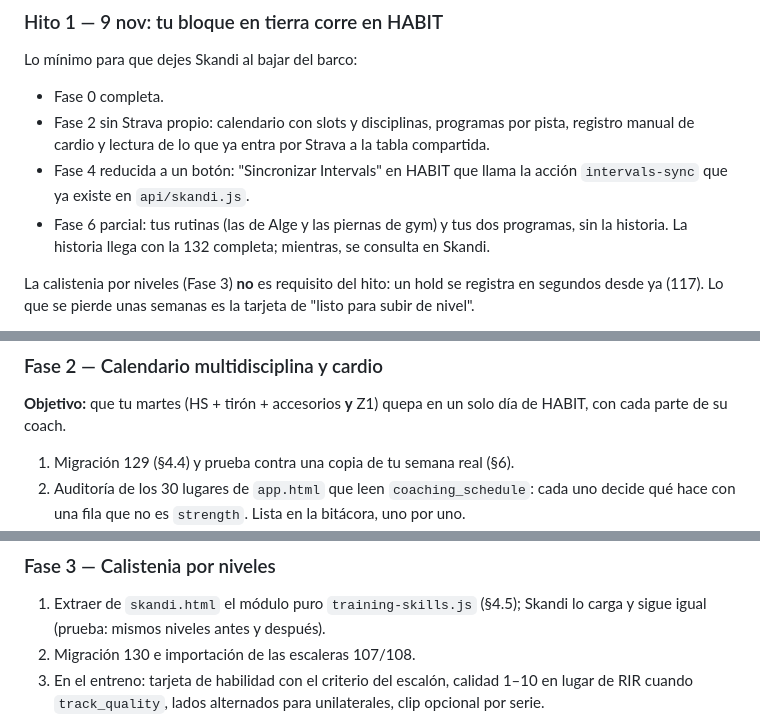
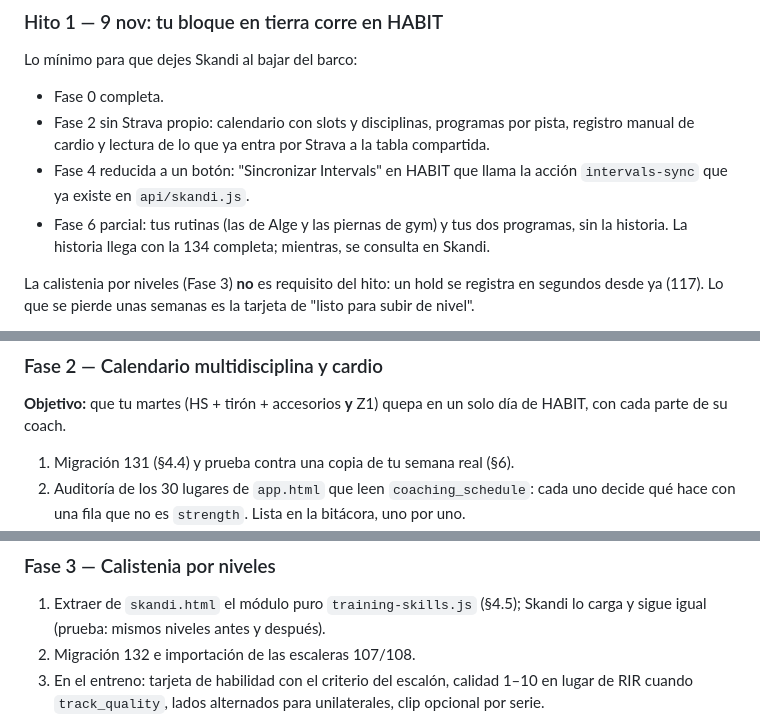
Before and after one commit to josephdpelayo/habit-pwa, a Markdown page: docs/HABIT_PARA_TODOS.md, 3 parts joined by grey strips. Rendered like a GitHub page.

```diff
--- a/docs/HABIT_PARA_TODOS.md
+++ b/docs/HABIT_PARA_TODOS.md
@@ -343,7 +343,7 @@ Lo mínimo para que dejes Skandi al bajar del barco:
 - Fase 4 reducida a un botón: "Sincronizar Intervals" en HABIT que llama la acción
   `intervals-sync` que ya existe en `api/skandi.js`.
 - Fase 6 parcial: tus rutinas (las de Alge y las piernas de gym) y tus dos programas, sin la
-  historia. La historia llega con la 132 completa; mientras, se consulta en Skandi.
+  historia. La historia llega con la 134 completa; mientras, se consulta en Skandi.
 
 La calistenia por niveles (Fase 3) **no** es requisito del hito: un hold se registra en segundos
 desde ya (117). Lo que se pierde unas semanas es la tarjeta de "listo para subir de nivel".
@@ -407,7 +407,7 @@ programas que le sirven, empieza uno y tiene su semana sin haber tocado una ruti
 **Objetivo:** que tu martes (HS + tirón + accesorios **y** Z1) quepa en un solo día de HABIT, con
 cada parte de su coach.
 
-1. Migración 129 (§4.4) y prueba contra una copia de tu semana real (§6).
+1. Migración 131 (§4.4) y prueba contra una copia de tu semana real (§6).
 2. Auditoría de los 30 lugares de `app.html` que leen `coaching_schedule`: cada uno decide qué
    hace con una fila que no es `strength`. Lista en la bitácora, uno por uno.
 3. Entrenar → Hoy: el día muestra sus slots en orden; una sesión de cardio muestra la estructura
@@ -432,7 +432,7 @@ sola enlazada a su día, y el cliente de David que no hace cardio no ve ningún
 
 1. Extraer de `skandi.html` el módulo puro `training-skills.js` (§4.5); Skandi lo carga y sigue
    igual (prueba: mismos niveles antes y después).
-2. Migración 130 e importación de las escaleras 107/108.
+2. Migración 132 e importación de las escaleras 107/108.
 3. En el entreno: tarjeta de habilidad con el criterio del escalón, calidad 1–10 en lugar de RIR
    cuando `track_quality`, lados alternados para unilaterales, clip opcional por serie.
 4. Progreso → **Habilidades**: curva continua por línea (front lever, planche, HSPU, back lever),
```
Also changed, not shown: other parts of docs/HABIT_PARA_TODOS.md (+17 -13 lines).
